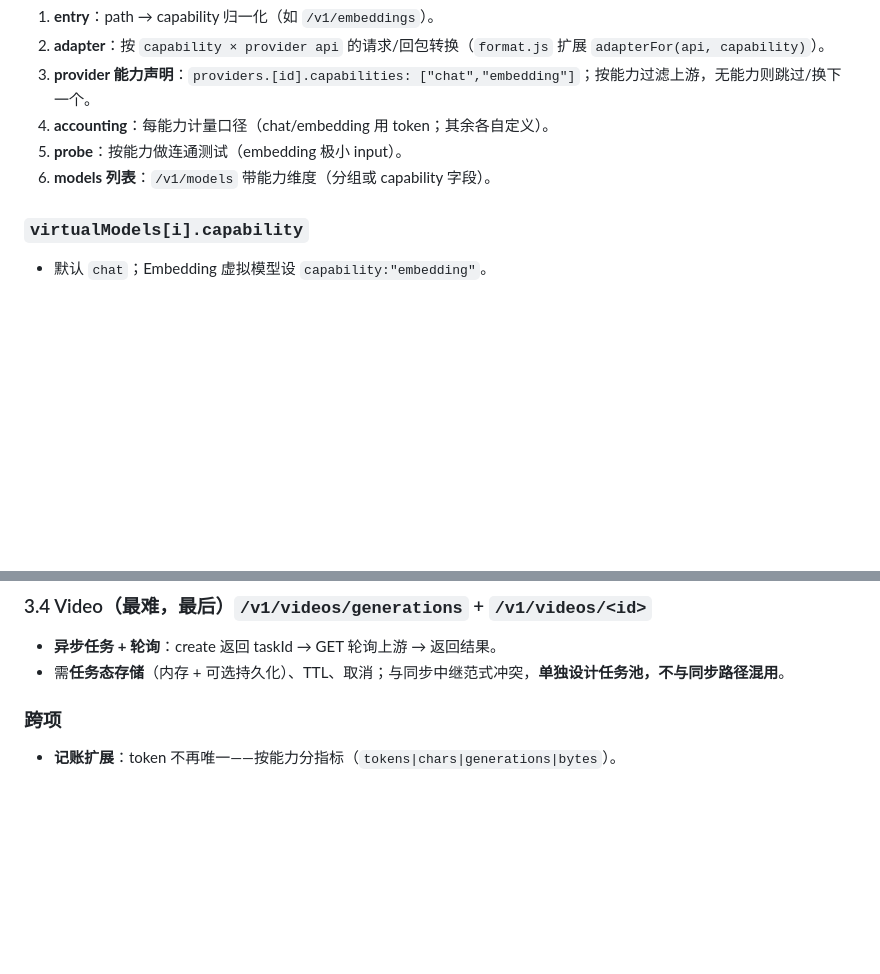
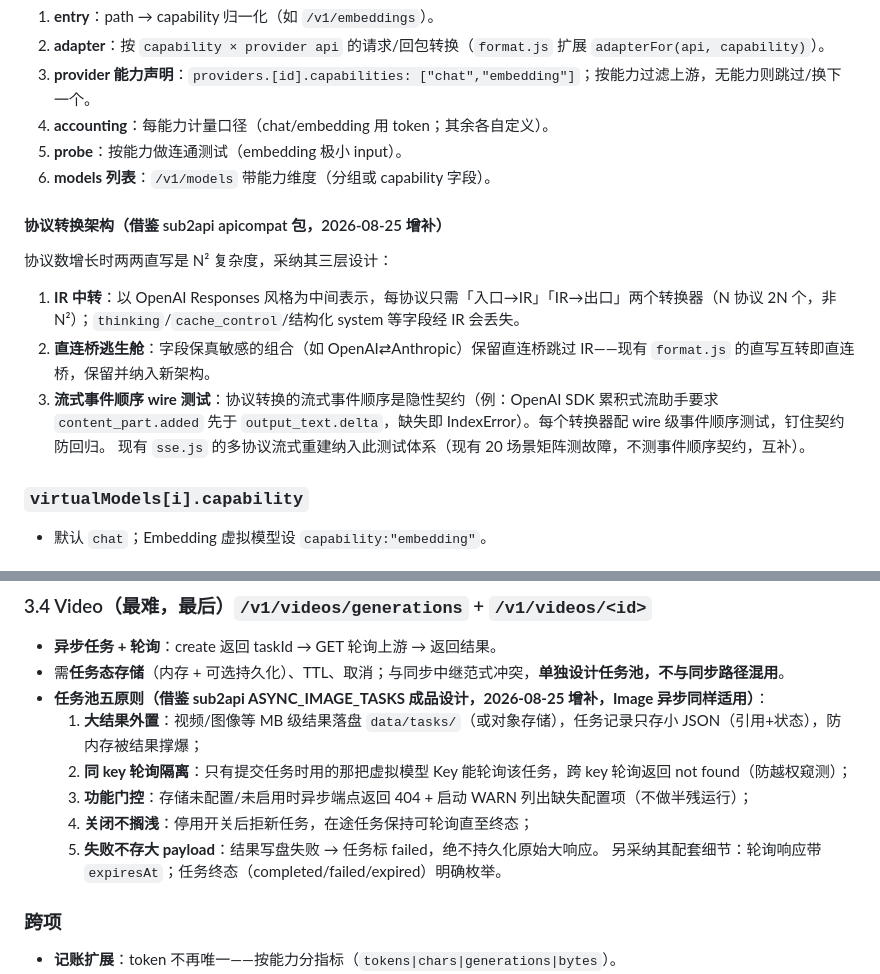
Before and after one commit to xiaomengxizzh/model-gate, a Markdown page: docs/phased-execution-plan.md, 2 parts joined by grey strips. GitHub-like rendering; blank space fills up the shorter version.

Commit message:
docs: Phase 1 详细实施计划（含连锁风险与已拍板决策）；Phase 2 协议转换架构与 Phase 3 任务池五原则增补（借鉴 sub2api 设计）

```diff
--- a/docs/phased-execution-plan.md
+++ b/docs/phased-execution-plan.md
@@ -111,6 +111,13 @@ agent 可调用**多个虚拟模型**，各带独立 Key、各绑自己的目录
 5. **probe**：按能力做连通测试（embedding 极小 input）。
 6. **models 列表**：`/v1/models` 带能力维度（分组或 capability 字段）。
 
+#### 协议转换架构（借鉴 sub2api apicompat 包，2026-08-25 增补）
+协议数增长时两两直写是 N² 复杂度，采纳其三层设计：
+1. **IR 中转**：以 OpenAI Responses 风格为中间表示，每协议只需「入口→IR」「IR→出口」两个转换器（N 协议 2N 个，非 N²）；`thinking`/`cache_control`/结构化 system 等字段经 IR 会丢失。
+2. **直连桥逃生舱**：字段保真敏感的组合（如 OpenAI⇄Anthropic）保留直连桥跳过 IR——现有 `format.js` 的直写互转即直连桥，保留并纳入新架构。
+3. **流式事件顺序 wire 测试**：协议转换的流式事件顺序是隐性契约（例：OpenAI SDK 累积式流助手要求 `content_part.added` 先于 `output_text.delta`，缺失即 IndexError）。每个转换器配 wire 级事件顺序测试，钉住契约防回归。
+现有 `sse.js` 的多协议流式重建纳入此测试体系（现有 20 场景矩阵测故障，不测事件顺序契约，互补）。
+
 ### `virtualModels[i].capability`
 - 默认 `chat`；Embedding 虚拟模型设 `capability:"embedding"`。
 
@@ -150,6 +157,13 @@ agent 可调用**多个虚拟模型**，各带独立 Key、各绑自己的目录
 ### 3.4 Video（最难，最后）`/v1/videos/generations` + `/v1/videos/<id>`
 - **异步任务 + 轮询**：create 返回 taskId → GET 轮询上游 → 返回结果。
 - 需**任务态存储**（内存 + 可选持久化）、TTL、取消；与同步中继范式冲突，**单独设计任务池，不与同步路径混用**。
+- **任务池五原则（借鉴 sub2api ASYNC_IMAGE_TASKS 成品设计，2026-08-25 增补，Image 异步同样适用）**：
+  1. **大结果外置**：视频/图像等 MB 级结果落盘 `data/tasks/`（或对象存储），任务记录只存小 JSON（引用+状态），防内存被结果撑爆；
+  2. **同 key 轮询隔离**：只有提交任务时用的那把虚拟模型 Key 能轮询该任务，跨 key 轮询返回 not found（防越权窥测）；
+  3. **功能门控**：存储未配置/未启用时异步端点返回 404 + 启动 WARN 列出缺失配置项（不做半残运行）；
+  4. **关闭不搁浅**：停用开关后拒新任务，在途任务保持可轮询直至终态；
+  5. **失败不存大 payload**：结果写盘失败 → 任务标 failed，绝不持久化原始大响应。
+  另采纳其配套细节：轮询响应带 `expiresAt`；任务终态（completed/failed/expired）明确枚举。
 
 ### 跨项
 - **记账扩展**：token 不再唯一——按能力分指标（`tokens|chars|generations|bytes`）。
```
Also changed, not shown: docs/phase1-detailed-plan.md (added, +126 -0 lines).
